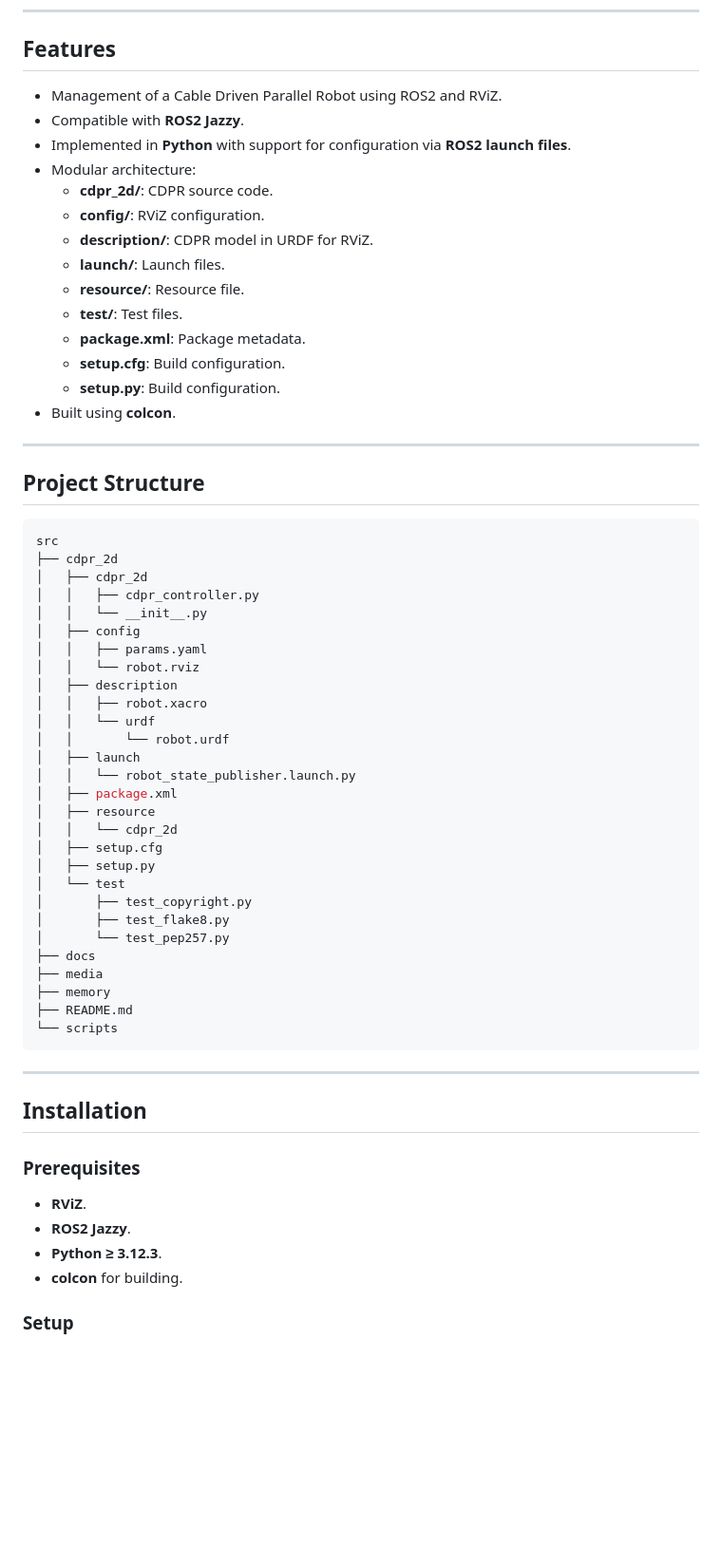
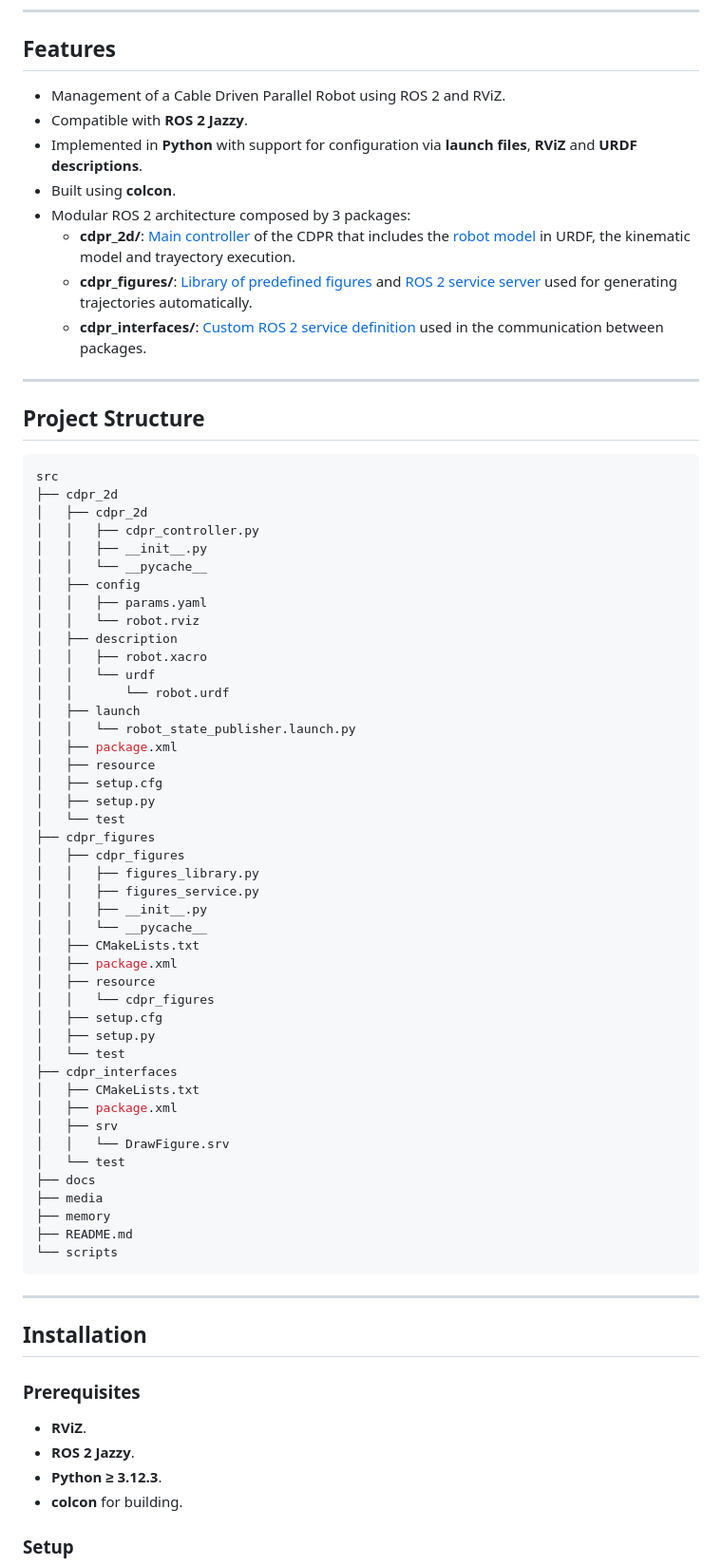
Before and after one commit to aleon2020/cable_driven_parallel_robot_2d, a Markdown page: README.md, the part around one of its changes. Shown at 95% size. Drawn GitHub-style; blank space fills up the shorter version.

Commit message:
Updating README with services information

```diff
--- a/README.md
+++ b/README.md
@@ -16,20 +18,14 @@ The project integrates topics such as **kinematic modeling**, **control algorith
 
 ## Features
 
-- Management of a Cable Driven Parallel Robot using ROS2 and RViZ.
-- Compatible with **ROS2 Jazzy**.
-- Implemented in **Python** with support for configuration via **ROS2 launch files**.
-- Modular architecture:
-  - **cdpr_2d/**: CDPR source code.
-  - **config/**: RViZ configuration.
-  - **description/**: CDPR model in URDF for RViZ.
-  - **launch/**: Launch files.
-  - **resource/**: Resource file.
-  - **test/**: Test files.
-  - **package.xml**: Package metadata.
-  - **setup.cfg**: Build configuration.
-  - **setup.py**: Build configuration.
+- Management of a Cable Driven Parallel Robot using ROS 2 and RViZ.
+- Compatible with **ROS 2 Jazzy**.
+- Implemented in **Python** with support for configuration via **launch files**, **RViZ** and **URDF descriptions**.
 - Built using **colcon**.
+- Modular ROS 2 architecture composed by 3 packages:
+  - **cdpr_2d/**: [Main controller](https://github.com/aleon2020/cable_driven_parallel_robot_2d/blob/main/cdpr_2d/cdpr_2d/cdpr_controller.py) of the CDPR that includes the [robot model](https://github.com/aleon2020/cable_driven_parallel_robot_2d/blob/main/cdpr_2d/description/urdf/robot.urdf) in URDF, the kinematic model and trayectory execution.
+  - **cdpr_figures/**: [Library of predefined figures](https://github.com/aleon2020/cable_driven_parallel_robot_2d/blob/main/cdpr_figures/cdpr_figures/figures_library.py) and [ROS 2 service server](https://github.com/aleon2020/cable_driven_parallel_robot_2d/blob/main/cdpr_figures/cdpr_figures/figures_service.py) used for generating trajectories automatically.
+  - **cdpr_interfaces/**: [Custom ROS 2 service definition](https://github.com/aleon2020/cable_driven_parallel_robot_2d/blob/main/cdpr_interfaces/srv/DrawFigure.srv) used in the communication between packages.
 
 ---
 
@@ -40,7 +36,8 @@ src
 ├── cdpr_2d
 │   ├── cdpr_2d
 │   │   ├── cdpr_controller.py
-│   │   └── __init__.py
+│   │   ├── __init__.py
+│   │   └── __pycache__
 │   ├── config
 │   │   ├── params.yaml
 │   │   └── robot.rviz
@@ -52,13 +49,28 @@ src
 │   │   └── robot_state_publisher.launch.py
 │   ├── package.xml
 │   ├── resource
-│   │   └── cdpr_2d
 │   ├── setup.cfg
 │   ├── setup.py
 │   └── test
-│       ├── test_copyright.py
-│       ├── test_flake8.py
-│       └── test_pep257.py
+├── cdpr_figures
+│   ├── cdpr_figures
+│   │   ├── figures_library.py
+│   │   ├── figures_service.py
+│   │   ├── __init__.py
+│   │   └── __pycache__
+│   ├── CMakeLists.txt
+│   ├── package.xml
+│   ├── resource
+│   │   └── cdpr_figures
+│   ├── setup.cfg
+│   ├── setup.py
+│   └── test
+├── cdpr_interfaces
+│   ├── CMakeLists.txt
+│   ├── package.xml
+│   ├── srv
+│   │   └── DrawFigure.srv
+│   └── test
 ├── docs
 ├── media
 ├── memory
@@ -73,7 +85,7 @@ src
 ### Prerequisites
 
 - **RViZ**.
-- **ROS2 Jazzy**.
+- **ROS 2 Jazzy**.
 - **Python ≥ 3.12.3**.
 - **colcon** for building.
 
```
Also changed, not shown: other parts of README.md (+43 -7 lines).
